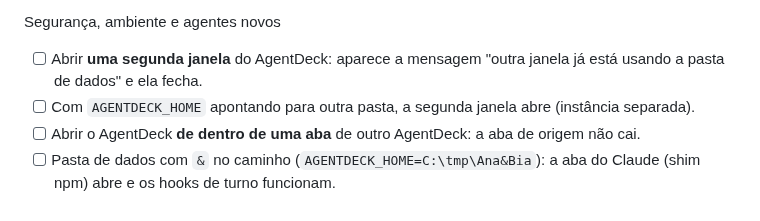
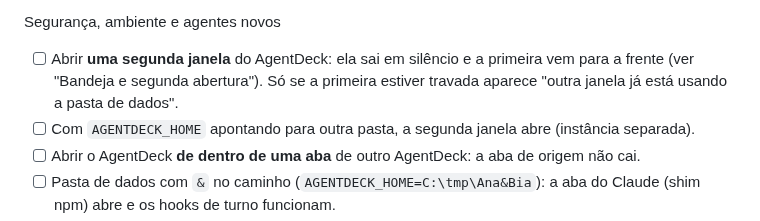
Before and after one commit to pattrickn0/AgentDeck, a Markdown page: memory/testes.md, the part around the change. GitHub-like rendering.

```diff
--- a/memory/testes.md
+++ b/memory/testes.md
@@ -148,7 +148,7 @@ Equipe e agentes em árvore ★
 
 Segurança, ambiente e agentes novos
 
-- [ ] Abrir **uma segunda janela** do AgentDeck: aparece a mensagem "outra janela já está usando a pasta de dados" e ela fecha.
+- [ ] Abrir **uma segunda janela** do AgentDeck: ela sai em silêncio e a primeira vem para a frente (ver "Bandeja e segunda abertura"). Só se a primeira estiver travada aparece "outra janela já está usando a pasta de dados".
 - [ ] Com `AGENTDECK_HOME` apontando para outra pasta, a segunda janela abre (instância separada).
 - [ ] Abrir o AgentDeck **de dentro de uma aba** de outro AgentDeck: a aba de origem não cai.
 - [ ] Pasta de dados com `&` no caminho (`AGENTDECK_HOME=C:\tmp\Ana&Bia`): a aba do Claude (shim npm) abre e os hooks de turno funcionam.
```
Also changed, not shown: memory/GERAL.md (+3 -2 lines).
